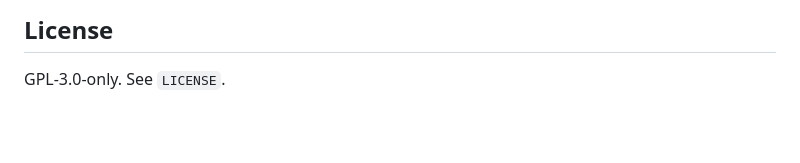
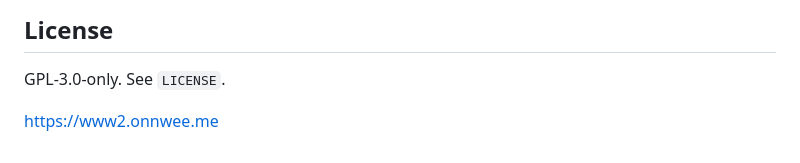
Before and after one commit to PatrickFanella/subcult-os, a Markdown page: README.md, the part around the change. GitHub-like rendering; blank space fills up the shorter version.

```diff
--- a/README.md
+++ b/README.md
@@ -172,3 +172,5 @@ open-pilot labels bootstrap PatrickFanella/subcult-os
 ## License
 
 GPL-3.0-only. See `LICENSE`.
+
+https://www2.onnwee.me
```
